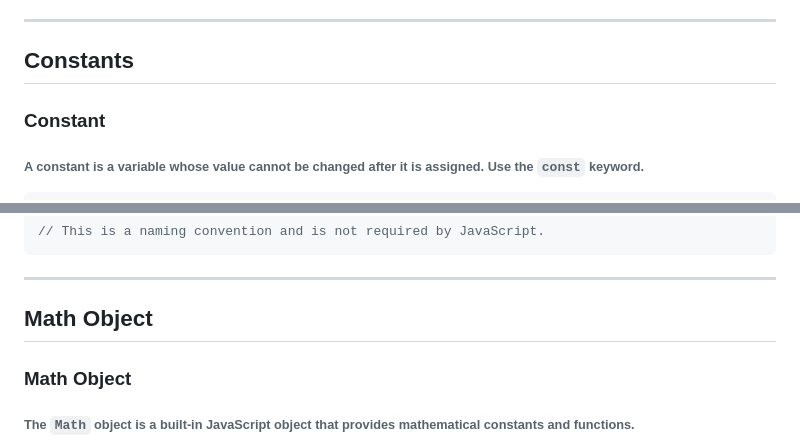
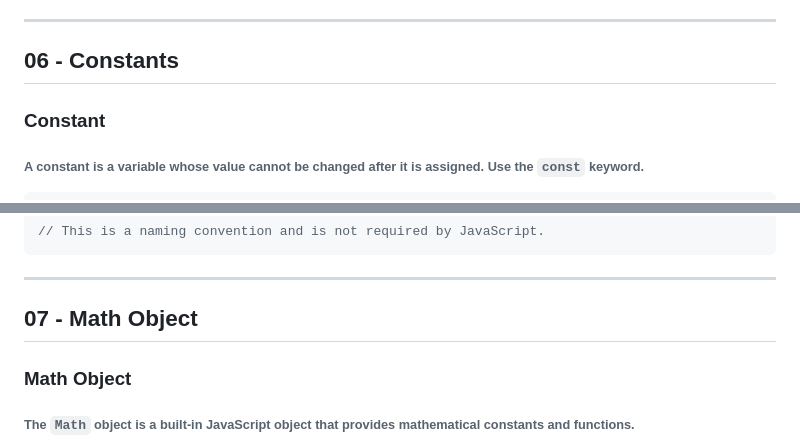
Before and after one commit to Rosierly/learn-javascript-es6, a Markdown page: javascript-bro-code-course/01-Fundamentals/README.md, 2 parts joined by grey strips. Drawn GitHub-style.

````diff
--- a/javascript-bro-code-course/01-Fundamentals/README.md
+++ b/javascript-bro-code-course/01-Fundamentals/README.md
@@ -303,7 +303,7 @@ document.getElementById("mySubmit").onclick = function () {
 - `undefined` → NaN / "undefined" / false depending on conversion
 ---
 
-## Constants
+## 06 - Constants
 
 ### Constant
 ###### A constant is a variable whose value cannot be changed after it is assigned. Use the `const` keyword.
@@ -359,7 +359,7 @@ const APP_NAME = "My App";
 ```
 ---
 
-## Math Object
+## 07 - Math Object
 
 ### Math Object
 ###### The `Math` object is a built-in JavaScript object that provides mathematical constants and functions.
````
Also changed, not shown: other parts of javascript-bro-code-course/01-Fundamentals/README.md (+7 -7 lines).
